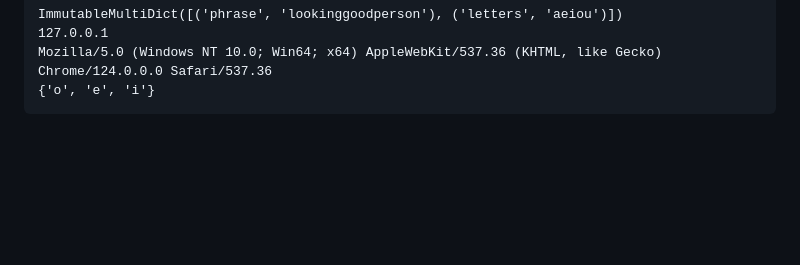
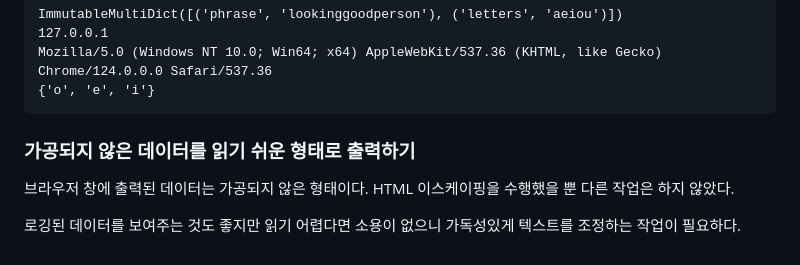
Before and after one commit to sjHong645/head-first-python, a Markdown page: chapter6-data/docs.md, the part around the change. GitHub-like rendering; blank space fills up the shorter version.

Commit message:
chapter6 데이터 가공 작업 진행 중

````diff
--- a/chapter6-data/docs.md
+++ b/chapter6-data/docs.md
@@ -158,3 +158,9 @@ ImmutableMultiDict([('phrase', 'lookinggoodperson'), ('letters', 'aeiou')])
 Mozilla/5.0 (Windows NT 10.0; Win64; x64) AppleWebKit/537.36 (KHTML, like Gecko) Chrome/124.0.0.0 Safari/537.36
 {'o', 'e', 'i'}
 ```
+
+### 가공되지 않은 데이터를 읽기 쉬운 형태로 출력하기
+
+브라우저 창에 출력된 데이터는 가공되지 않은 형태이다. HTML 이스케이핑을 수행했을 뿐 다른 작업은 하지 않았다.
+
+로깅된 데이터를 보여주는 것도 좋지만 읽기 어렵다면 소용이 없으니 가독성있게 텍스트를 조정하는 작업이 필요하다.
````
